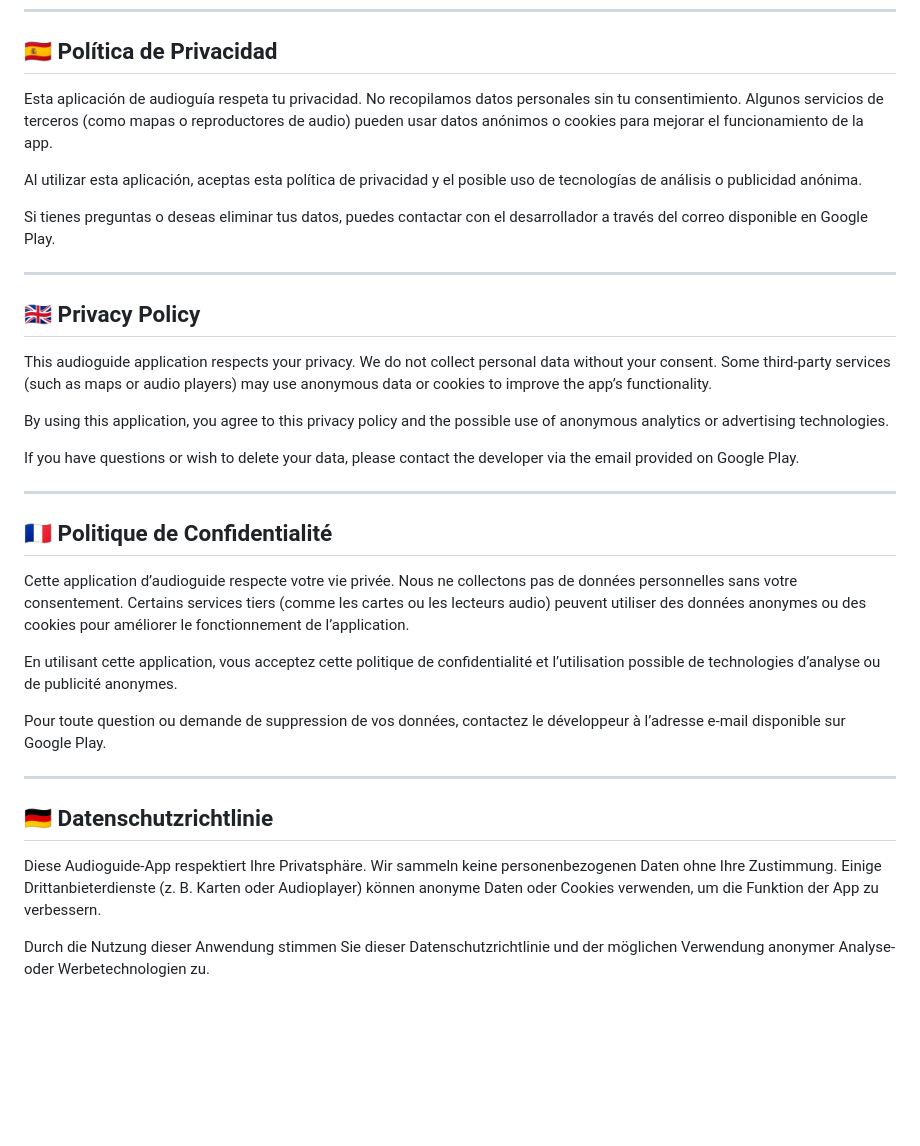
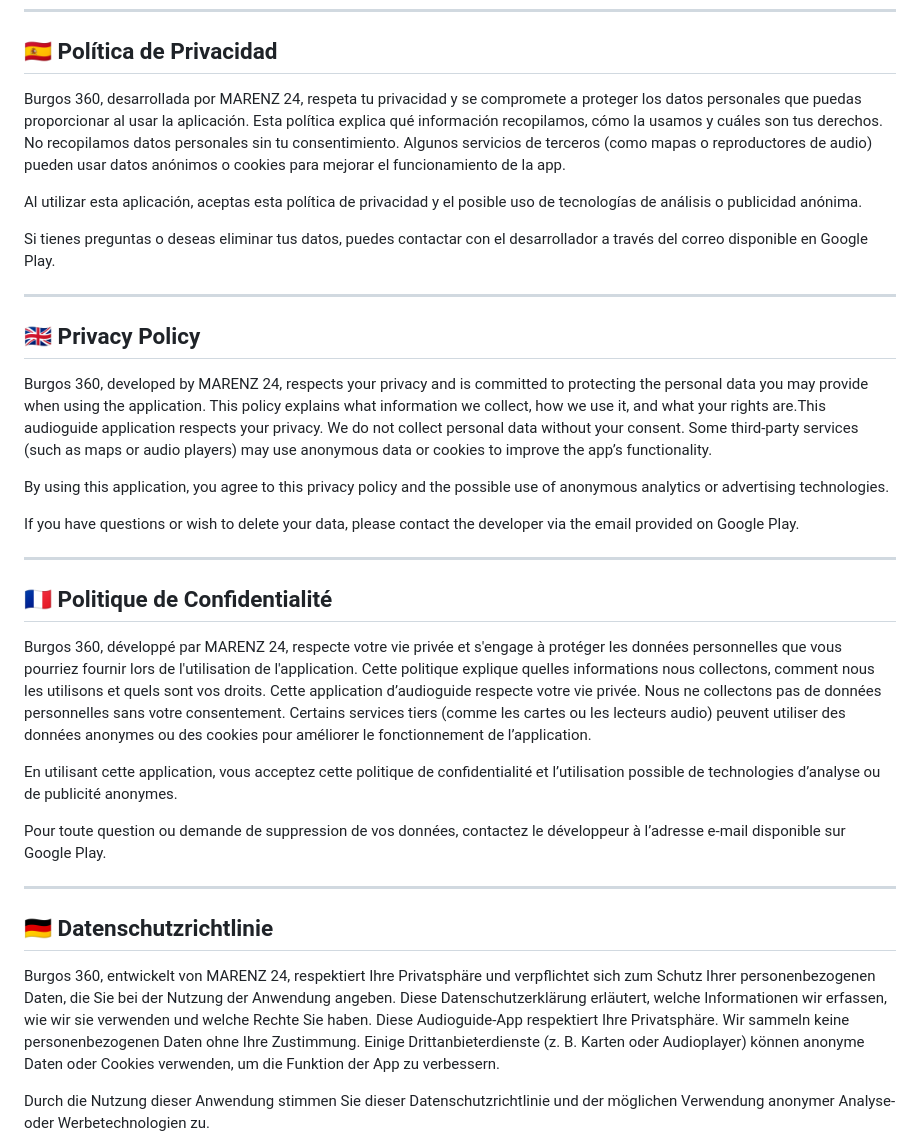
Before and after one commit to nachomanmi/politicaprivacidad, a Markdown page: README.md, the part around the change. Drawn GitHub-style; blank space fills up the shorter version.

```diff
--- a/README.md
+++ b/README.md
@@ -34,7 +34,7 @@
   <!-- ESPAÑOL -->
   <div class="lang" id="es">
     <h2>🇪🇸 Política de Privacidad</h2>
-    <p>Esta aplicación de audioguía respeta tu privacidad. No recopilamos datos personales sin tu consentimiento. Algunos servicios de terceros (como mapas o reproductores de audio) pueden usar datos anónimos o cookies para mejorar el funcionamiento de la app.</p>
+    <p>Burgos 360, desarrollada por MARENZ 24, respeta tu privacidad y se compromete a proteger los datos personales que puedas proporcionar al usar la aplicación. Esta política explica qué información recopilamos, cómo la usamos y cuáles son tus derechos. No recopilamos datos personales sin tu consentimiento. Algunos servicios de terceros (como mapas o reproductores de audio) pueden usar datos anónimos o cookies para mejorar el funcionamiento de la app.</p>
     <p>Al utilizar esta aplicación, aceptas esta política de privacidad y el posible uso de tecnologías de análisis o publicidad anónima.</p>
     <p>Si tienes preguntas o deseas eliminar tus datos, puedes contactar con el desarrollador a través del correo disponible en Google Play.</p>
   </div>
@@ -44,7 +44,7 @@
   <!-- ENGLISH -->
   <div class="lang" id="en">
     <h2>🇬🇧 Privacy Policy</h2>
-    <p>This audioguide application respects your privacy. We do not collect personal data without your consent. Some third-party services (such as maps or audio players) may use anonymous data or cookies to improve the app’s functionality.</p>
+    <p>Burgos 360, developed by MARENZ 24, respects your privacy and is committed to protecting the personal data you may provide when using the application. This policy explains what information we collect, how we use it, and what your rights are.This audioguide application respects your privacy. We do not collect personal data without your consent. Some third-party services (such as maps or audio players) may use anonymous data or cookies to improve the app’s functionality.</p>
     <p>By using this application, you agree to this privacy policy and the possible use of anonymous analytics or advertising technologies.</p>
     <p>If you have questions or wish to delete your data, please contact the developer via the email provided on Google Play.</p>
   </div>
@@ -54,7 +54,8 @@
   <!-- FRANÇAIS -->
   <div class="lang" id="fr">
     <h2>🇫🇷 Politique de Confidentialité</h2>
-    <p>Cette application d’audioguide respecte votre vie privée. Nous ne collectons pas de données personnelles sans votre consentement. Certains services tiers (comme les cartes ou les lecteurs audio) peuvent utiliser des données anonymes ou des cookies pour améliorer le fonctionnement de l’application.</p>
+    <p>Burgos 360, développé par MARENZ 24, respecte votre vie privée et s'engage à protéger les données personnelles que vous pourriez fournir lors de l'utilisation de l'application. Cette politique explique quelles informations nous collectons, comment nous les utilisons et quels sont vos droits.
+Cette application d’audioguide respecte votre vie privée. Nous ne collectons pas de données personnelles sans votre consentement. Certains services tiers (comme les cartes ou les lecteurs audio) peuvent utiliser des données anonymes ou des cookies pour améliorer le fonctionnement de l’application.</p>
     <p>En utilisant cette application, vous acceptez cette politique de confidentialité et l’utilisation possible de technologies d’analyse ou de publicité anonymes.</p>
     <p>Pour toute question ou demande de suppression de vos données, contactez le développeur à l’adresse e-mail disponible sur Google Play.</p>
   </div>
@@ -64,7 +65,8 @@
   <!-- DEUTSCH -->
   <div class="lang" id="de">
     <h2>🇩🇪 Datenschutzrichtlinie</h2>
-    <p>Diese Audioguide-App respektiert Ihre Privatsphäre. Wir sammeln keine personenbezogenen Daten ohne Ihre Zustimmung. Einige Drittanbieterdienste (z. B. Karten oder Audioplayer) können anonyme Daten oder Cookies verwenden, um die Funktion der App zu verbessern.</p>
+    <p>Burgos 360, entwickelt von MARENZ 24, respektiert Ihre Privatsphäre und verpflichtet sich zum Schutz Ihrer personenbezogenen Daten, die Sie bei der Nutzung der Anwendung angeben. Diese Datenschutzerklärung erläutert, welche Informationen wir erfassen, wie wir sie verwenden und welche Rechte Sie haben.
+Diese Audioguide-App respektiert Ihre Privatsphäre. Wir sammeln keine personenbezogenen Daten ohne Ihre Zustimmung. Einige Drittanbieterdienste (z. B. Karten oder Audioplayer) können anonyme Daten oder Cookies verwenden, um die Funktion der App zu verbessern.</p>
     <p>Durch die Nutzung dieser Anwendung stimmen Sie dieser Datenschutzrichtlinie und der möglichen Verwendung anonymer Analyse- oder Werbetechnologien zu.</p>
     <p>Wenn Sie Fragen haben oder Ihre Daten löschen möchten, kontaktieren Sie bitte den Entwickler über die auf Google Play angegebene E-Mail-Adresse.</p>
   </div>
```
